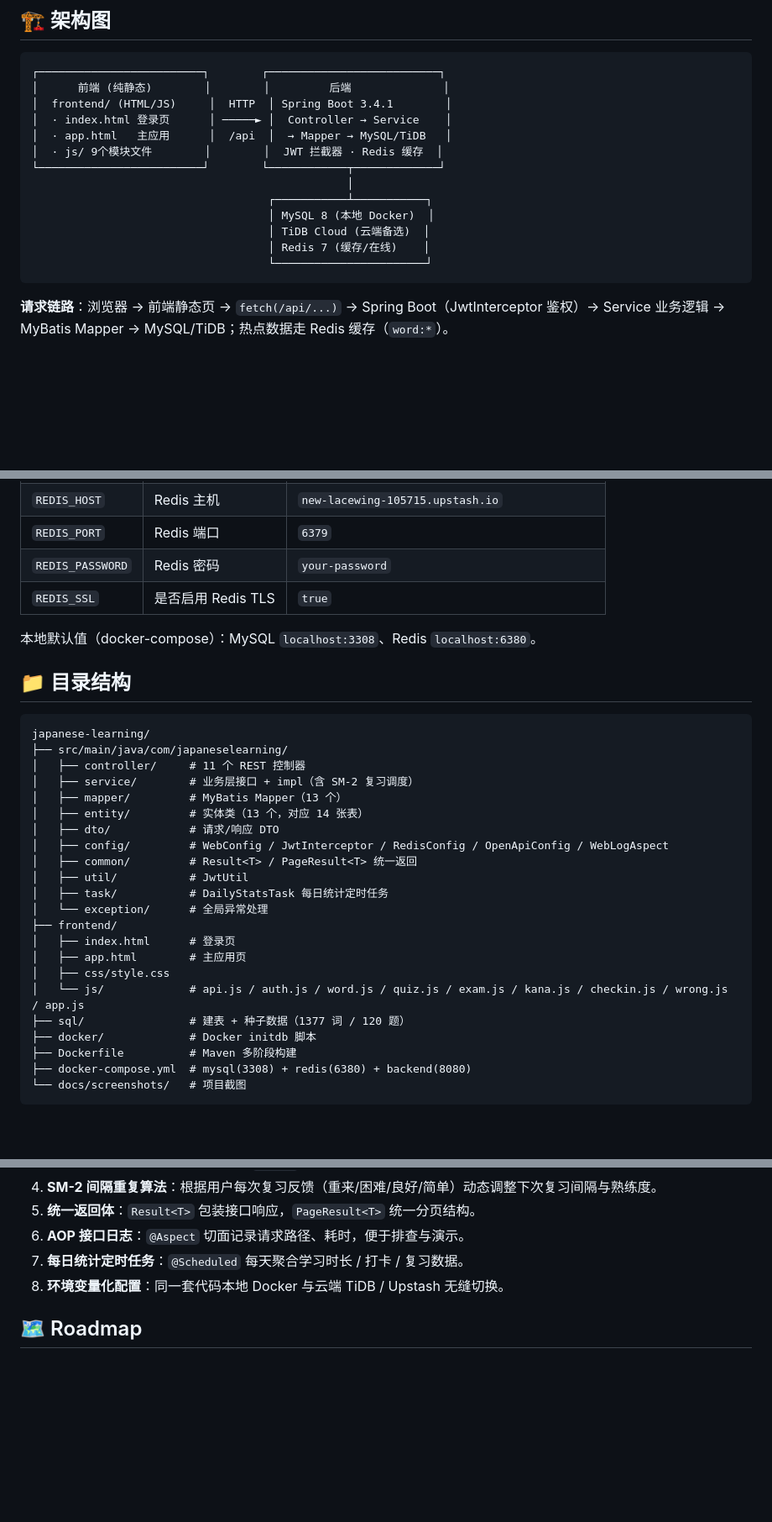
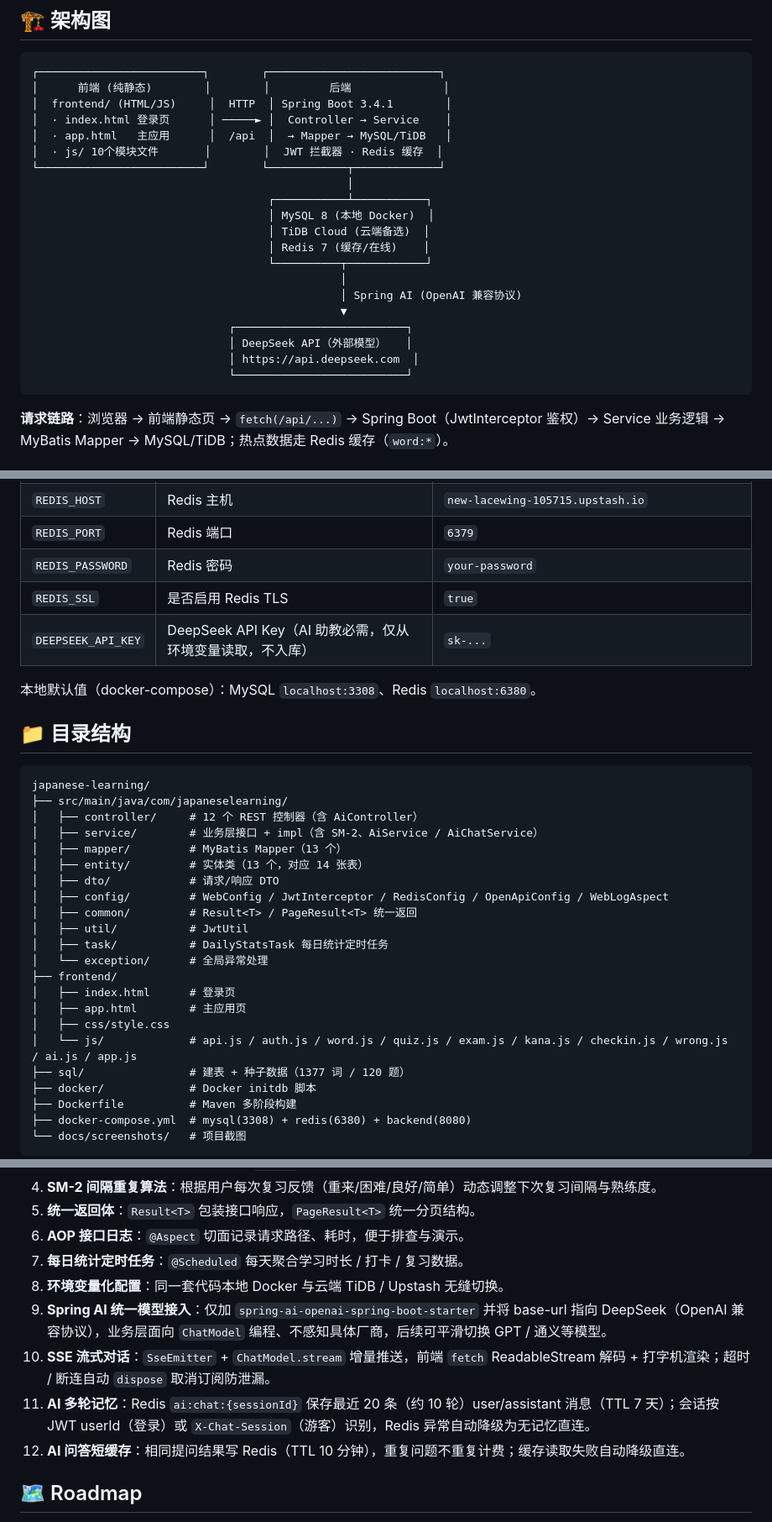
Before and after one commit to NAY200212/japanese-learning, a Markdown page: README.md, 3 parts joined by grey strips. Shown at 84% size. Rendered like a GitHub page; blank space fills up the shorter version.

Commit message:
docs: README补充AI助教功能说明（DeepSeek接入/SSE流式/多轮记忆/环境变量/架构图）

````diff
--- a/README.md
+++ b/README.md
@@ -64,14 +68,21 @@ AIGC:
 │  frontend/ (HTML/JS)     │  HTTP  │ Spring Boot 3.4.1        │
 │  · index.html 登录页      │ ─────► │  Controller → Service    │
 │  · app.html   主应用      │  /api  │  → Mapper → MySQL/TiDB   │
-│  · js/ 9个模块文件        │        │  JWT 拦截器 · Redis 缓存  │
+│  · js/ 10个模块文件       │        │  JWT 拦截器 · Redis 缓存  │
 └─────────────────────────┘        └────────────┬─────────────┘
                                                 │
                                     ┌───────────┴───────────┐
                                     │ MySQL 8 (本地 Docker)  │
                                     │ TiDB Cloud (云端备选)  │
                                     │ Redis 7 (缓存/在线)    │
-                                    └───────────────────────┘
+                                    └──────────┬────────────┘
+                                               │
+                                               │ Spring AI (OpenAI 兼容协议)
+                                               ▼
+                              ┌──────────────────────────┐
+                              │ DeepSeek API（外部模型）   │
+                              │ https://api.deepseek.com  │
+                              └──────────────────────────┘
 ```
 
 **请求链路**：浏览器 → 前端静态页 → `fetch(/api/...)` → Spring Boot（JwtInterceptor 鉴权）→ Service 业务逻辑 → MyBatis Mapper → MySQL/TiDB；热点数据走 Redis 缓存（`word:*`）。
@@ -131,6 +142,7 @@ cd frontend && python3 -m http.server 3000
 | `REDIS_PORT` | Redis 端口 | `6379` |
 | `REDIS_PASSWORD` | Redis 密码 | `your-password` |
 | `REDIS_SSL` | 是否启用 Redis TLS | `true` |
+| `DEEPSEEK_API_KEY` | DeepSeek API Key（AI 助教必需，仅从环境变量读取，不入库） | `sk-...` |
 
 本地默认值（docker-compose）：MySQL `localhost:3308`、Redis `localhost:6380`。
 
@@ -139,8 +151,8 @@ cd frontend && python3 -m http.server 3000
 ```
 japanese-learning/
 ├── src/main/java/com/japaneselearning/
-│   ├── controller/     # 11 个 REST 控制器
-│   ├── service/        # 业务层接口 + impl（含 SM-2 复习调度）
+│   ├── controller/     # 12 个 REST 控制器（含 AiController）
+│   ├── service/        # 业务层接口 + impl（含 SM-2、AiService / AiChatService）
 │   ├── mapper/         # MyBatis Mapper（13 个）
 │   ├── entity/         # 实体类（13 个，对应 14 张表）
 │   ├── dto/            # 请求/响应 DTO
@@ -153,7 +165,7 @@ japanese-learning/
 │   ├── index.html      # 登录页
 │   ├── app.html        # 主应用页
 │   ├── css/style.css
-│   └── js/             # api.js / auth.js / word.js / quiz.js / exam.js / kana.js / checkin.js / wrong.js / app.js
+│   └── js/             # api.js / auth.js / word.js / quiz.js / exam.js / kana.js / checkin.js / wrong.js / ai.js / app.js
 ├── sql/                # 建表 + 种子数据（1377 词 / 120 题）
 ├── docker/             # Docker initdb 脚本
 ├── Dockerfile          # Maven 多阶段构建
@@ -183,6 +195,10 @@ japanese-learning/
 6. **AOP 接口日志**：`@Aspect` 切面记录请求路径、耗时，便于排查与演示。
 7. **每日统计定时任务**：`@Scheduled` 每天聚合学习时长 / 打卡 / 复习数据。
 8. **环境变量化配置**：同一套代码本地 Docker 与云端 TiDB / Upstash 无缝切换。
+9. **Spring AI 统一模型接入**：仅加 `spring-ai-openai-spring-boot-starter` 并将 base-url 指向 DeepSeek（OpenAI 兼容协议），业务层面向 `ChatModel` 编程、不感知具体厂商，后续可平滑切换 GPT / 通义等模型。
+10. **SSE 流式对话**：`SseEmitter` + `ChatModel.stream` 增量推送，前端 `fetch` ReadableStream 解码 + 打字机渲染；超时 / 断连自动 `dispose` 取消订阅防泄漏。
+11. **AI 多轮记忆**：Redis `ai:chat:{sessionId}` 保存最近 20 条（约 10 轮）user/assistant 消息（TTL 7 天）；会话按 JWT userId（登录）或 `X-Chat-Session`（游客）识别，Redis 异常自动降级为无记忆直连。
+12. **AI 问答短缓存**：相同提问结果写 Redis（TTL 10 分钟），重复问题不重复计费；缓存读取失败自动降级直连。
 
 ## 🗺 Roadmap
 
````
Also changed, not shown: other parts of README.md (+6 -2 lines).
